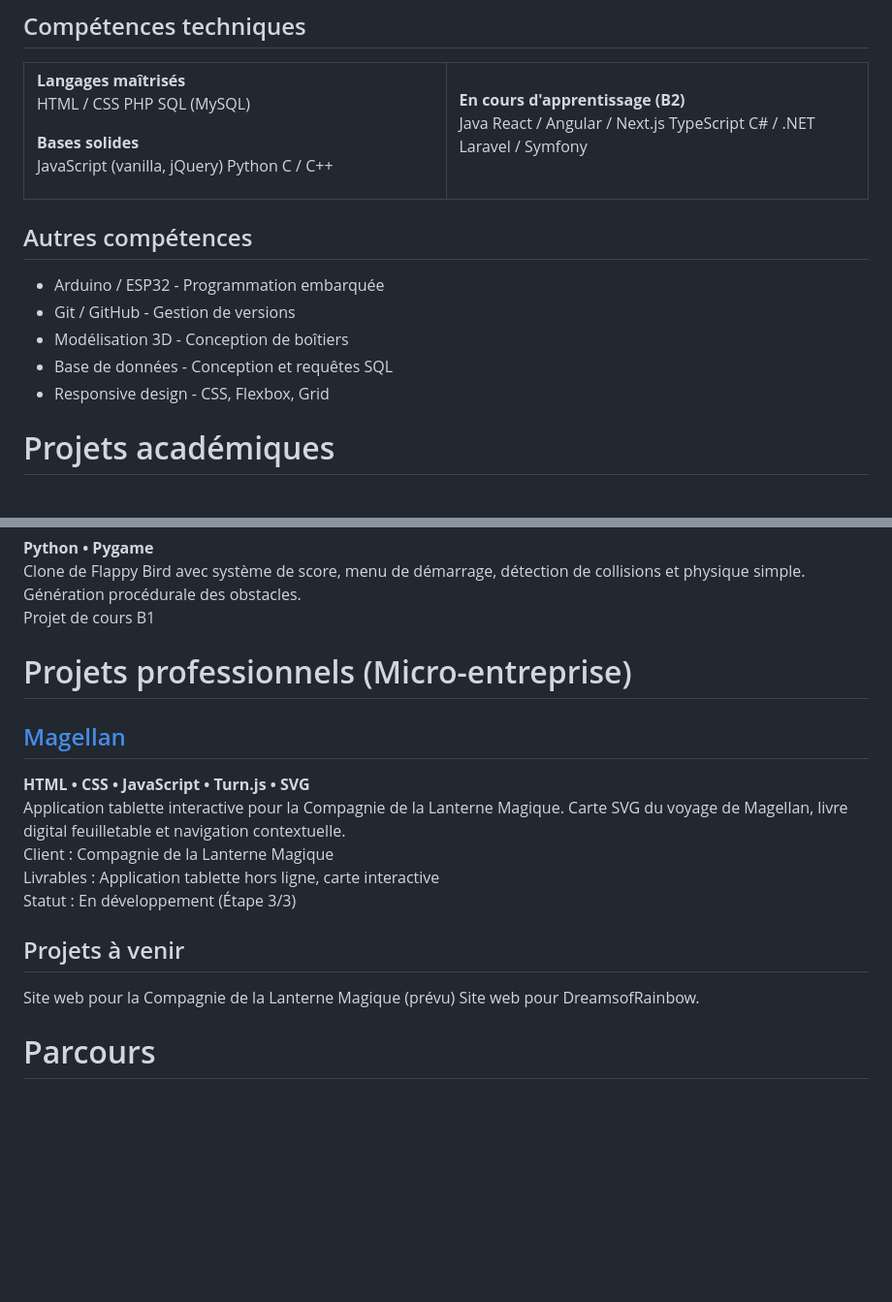
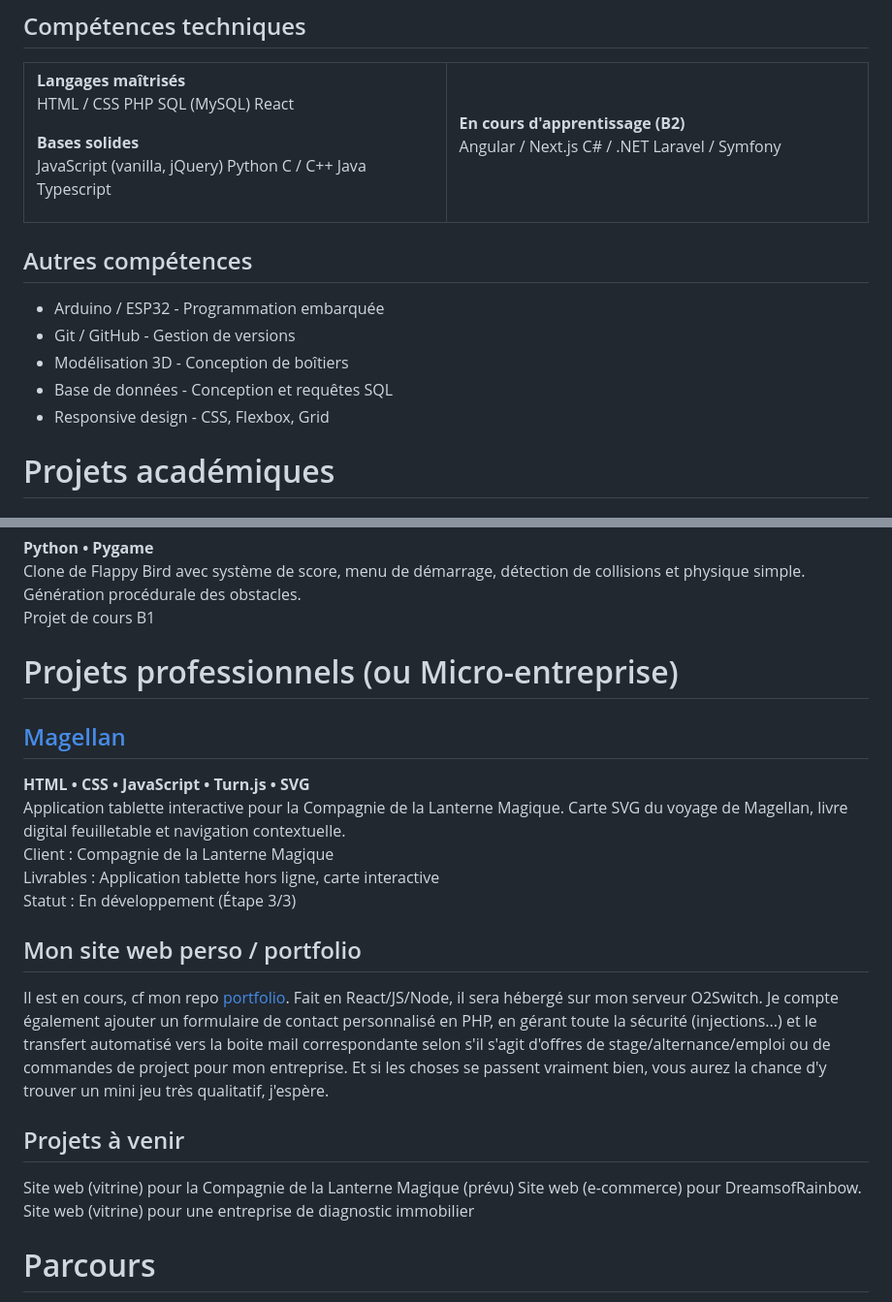
Before and after one commit to Eden-user/Portfolio-Bachelor, a Markdown page: README.md, 2 parts joined by grey strips. Shown at 97% size. Rendered like a GitHub page; blank space fills up the shorter version.

Commit message:
Revise README with new skills and project details
Updated project descriptions and added new technologies.

```diff
--- a/README.md
+++ b/README.md
@@ -16,19 +16,20 @@ Dynamique, autonome et curieuse, je cherche constamment à apprendre et à relev
 HTML / CSS
 PHP
 SQL (MySQL)
+React
 
 <strong>Bases solides</strong><br>
 JavaScript (vanilla, jQuery)
 Python
 C / C++
+Java
+Typescript
 
 </td>
 <td valign="top" width="50%">
 <strong>En cours d'apprentissage (B2)</strong>
 
-Java
-React / Angular / Next.js
-TypeScript
+Angular / Next.js
 C# / .NET
 Laravel / Symfony
 
@@ -43,7 +44,6 @@ Laravel / Symfony
 - Modélisation 3D - Conception de boîtiers
 - Base de données - Conception et requêtes SQL
 - Responsive design - CSS, Flexbox, Grid
-
 
 
 # Projets académiques
@@ -85,7 +85,7 @@ Projet de cours B1
 Clone de Flappy Bird avec système de score, menu de démarrage, détection de collisions et physique simple. Génération procédurale des obstacles.<br>
 Projet de cours B1
 
-# Projets professionnels (Micro-entreprise)
+# Projets professionnels (ou Micro-entreprise)
 ## [Magellan](Projet_Magellan)
 <strong>HTML • CSS • JavaScript • Turn.js • SVG</strong><br>
 Application tablette interactive pour la Compagnie de la Lanterne Magique. Carte SVG du voyage de Magellan, livre digital feuilletable et navigation contextuelle.<br>
@@ -93,11 +93,18 @@ Client : Compagnie de la Lanterne Magique<br>
 Livrables : Application tablette hors ligne, carte interactive<br>
 Statut : En développement (Étape 3/3)
 
+## Mon site web perso / portfolio
+
+Il est en cours, cf mon repo [portfolio](https://github.com/Eden-user/Portfolio).
+Fait en React/JS/Node, il sera hébergé sur mon serveur O2Switch.
+Je compte également ajouter un formulaire de contact personnalisé en PHP, en gérant toute la sécurité (injections...) et le transfert automatisé vers la boite mail correspondante selon s'il s'agit d'offres de stage/alternance/emploi ou de commandes de project pour mon entreprise.
+Et si les choses se passent vraiment bien, vous aurez la chance d'y trouver un mini jeu très qualitatif, j'espère.
+
 ## Projets à venir
 
-Site web pour la Compagnie de la Lanterne Magique (prévu)
-Site web pour DreamsofRainbow.
-
+Site web (vitrine) pour la Compagnie de la Lanterne Magique (prévu)
+Site web (e-commerce) pour DreamsofRainbow.
+Site web (vitrine) pour une entreprise de diagnostic immobilier
 
 # Parcours
 2025 - Aujourd'hui : Bachelor Informatique B2 - IPI Lyon<br>
```
